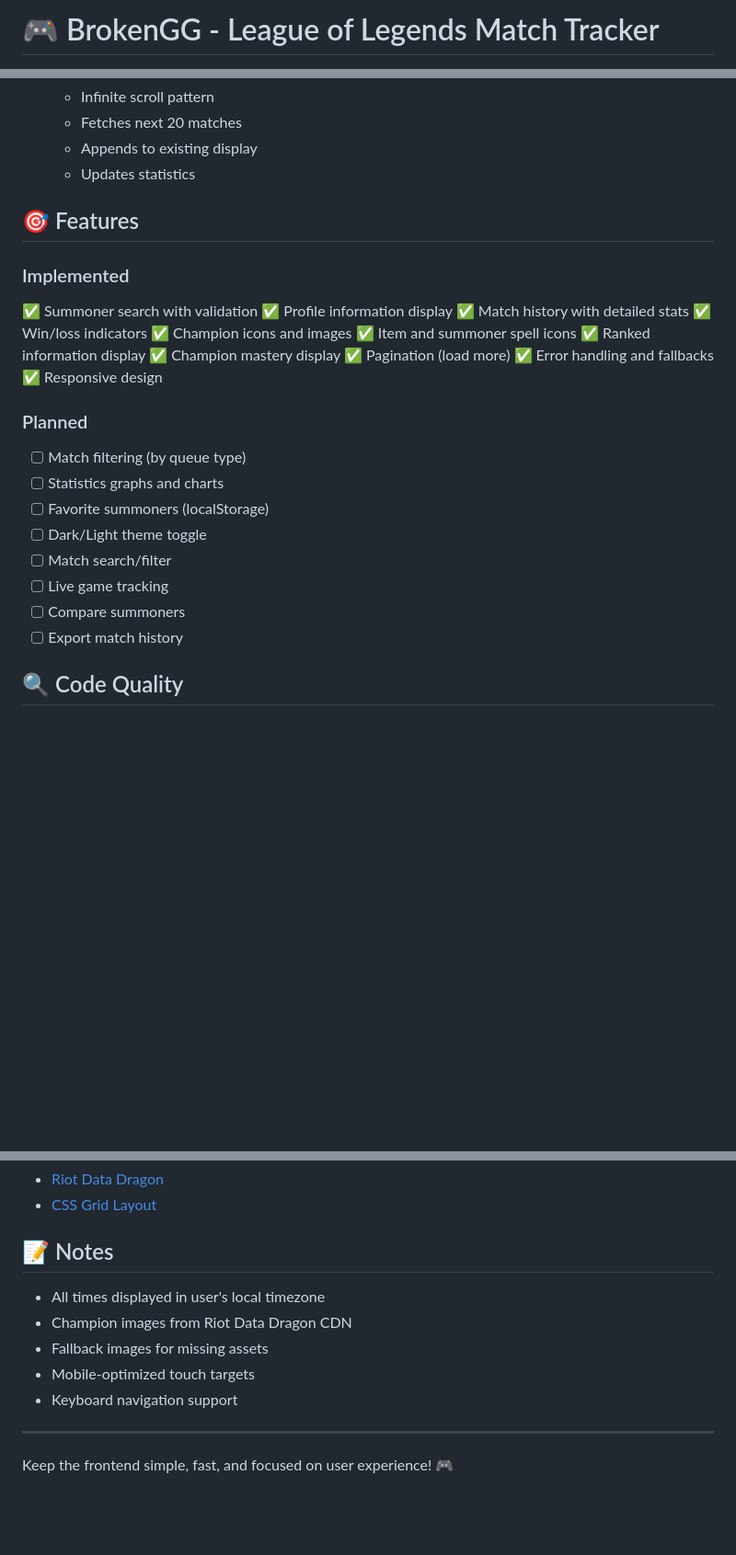
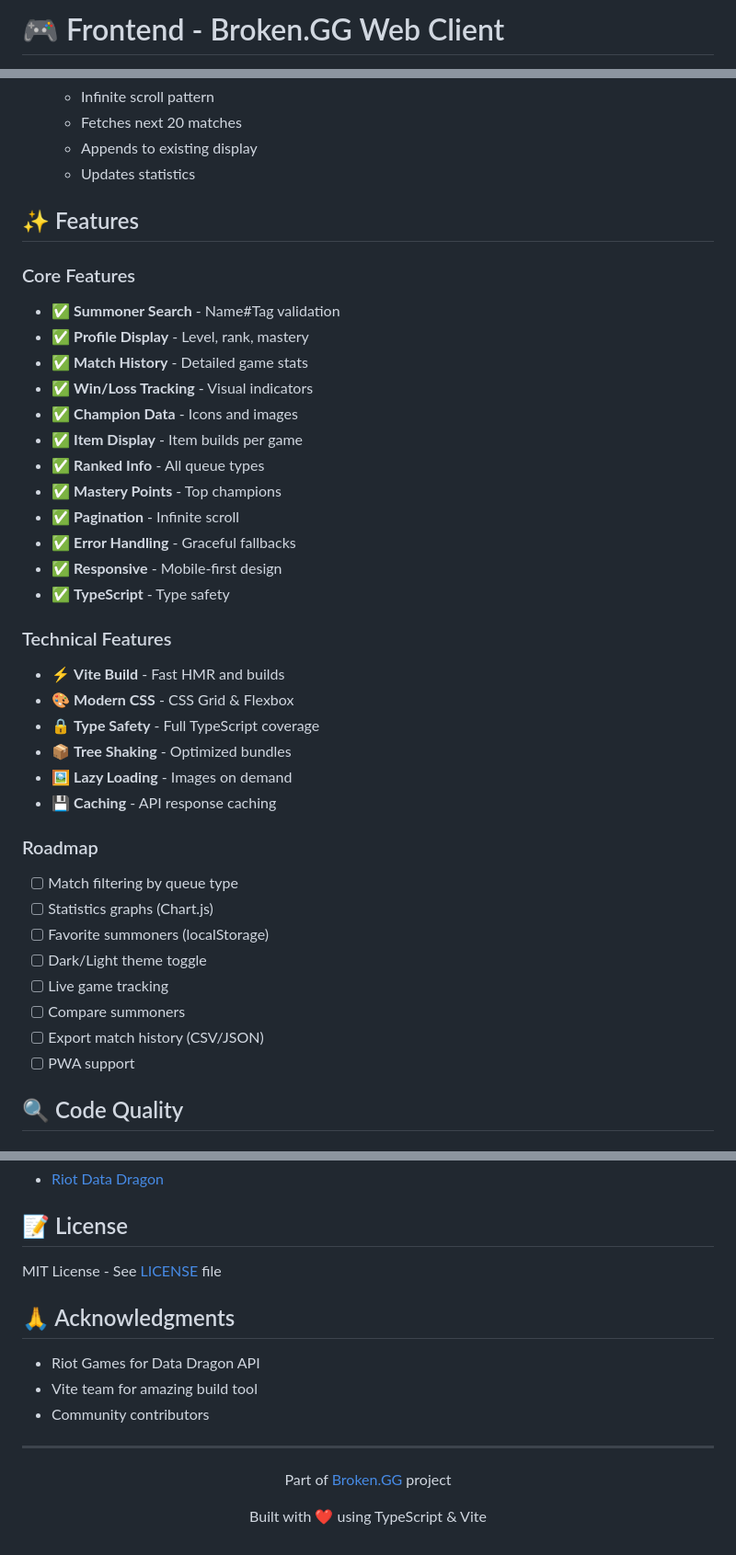
Before and after one commit to Broken-GG/Frontend, a Markdown page: README.md, 3 parts joined by grey strips. Shown at 92% size. Rendered like a GitHub page; blank space fills up the shorter version.

```diff
--- a/README.md
+++ b/README.md
@@ -1,2 +1,2 @@
-# 🎮 BrokenGG - League of Legends Match Tracker
+# 🎮 Frontend - Broken.GG Web Client
 
@@ -247,30 +249,39 @@ Backend Response → Parse Data → Update DOM → Display
    - Appends to existing display
    - Updates statistics
 
-## 🎯 Features
+## ✨ Features
 
-### Implemented
-✅ Summoner search with validation
-✅ Profile information display
-✅ Match history with detailed stats
-✅ Win/loss indicators
-✅ Champion icons and images
-✅ Item and summoner spell icons
-✅ Ranked information display
-✅ Champion mastery display
-✅ Pagination (load more)
-✅ Error handling and fallbacks
-✅ Responsive design
+### Core Features
+- ✅ **Summoner Search** - Name#Tag validation
+- ✅ **Profile Display** - Level, rank, mastery
+- ✅ **Match History** - Detailed game stats
+- ✅ **Win/Loss Tracking** - Visual indicators
+- ✅ **Champion Data** - Icons and images
+- ✅ **Item Display** - Item builds per game
+- ✅ **Ranked Info** - All queue types
+- ✅ **Mastery Points** - Top champions
+- ✅ **Pagination** - Infinite scroll
+- ✅ **Error Handling** - Graceful fallbacks
+- ✅ **Responsive** - Mobile-first design
+- ✅ **TypeScript** - Type safety
 
-### Planned
-- [ ] Match filtering (by queue type)
-- [ ] Statistics graphs and charts
+### Technical Features
+- ⚡ **Vite Build** - Fast HMR and builds
+- 🎨 **Modern CSS** - CSS Grid & Flexbox
+- 🔒 **Type Safety** - Full TypeScript coverage
+- 📦 **Tree Shaking** - Optimized bundles
+- 🖼️ **Lazy Loading** - Images on demand
+- 💾 **Caching** - API response caching
+
+### Roadmap
+- [ ] Match filtering by queue type
+- [ ] Statistics graphs (Chart.js)
 - [ ] Favorite summoners (localStorage)
 - [ ] Dark/Light theme toggle
-- [ ] Match search/filter
 - [ ] Live game tracking
 - [ ] Compare summoners
-- [ ] Export match history
+- [ ] Export match history (CSV/JSON)
+- [ ] PWA support
 
 ## 🔍 Code Quality
 
@@ -370,14 +440,16 @@ Console logs are throughout the code. Open browser DevTools (F12) to see:
 - [Riot Data Dragon](https://developer.riotgames.com/docs/lol#data-dragon)
-- [CSS Grid Layout](https://developer.mozilla.org/en-US/docs/Web/CSS/CSS_Grid_Layout)
 
-## 📝 Notes
+## 📝 License
 
-- All times displayed in user's local timezone
-- Champion images from Riot Data Dragon CDN
-- Fallback images for missing assets
-- Mobile-optimized touch targets
-- Keyboard navigation support
+MIT License - See [LICENSE](LICENSE) file
+
+## 🙏 Acknowledgments
+
+- Riot Games for Data Dragon API
+- Vite team for amazing build tool
+- Community contributors
 
 ---
 
-Keep the frontend simple, fast, and focused on user experience! 🎮
+<p align="center">Part of <a href="https://github.com/Broken-GG/BrokenGG">Broken.GG</a> project</p>
+<p align="center">Built with ❤️ using TypeScript & Vite</p>
```
Also changed, not shown: other parts of README.md (+149 -88 lines).
